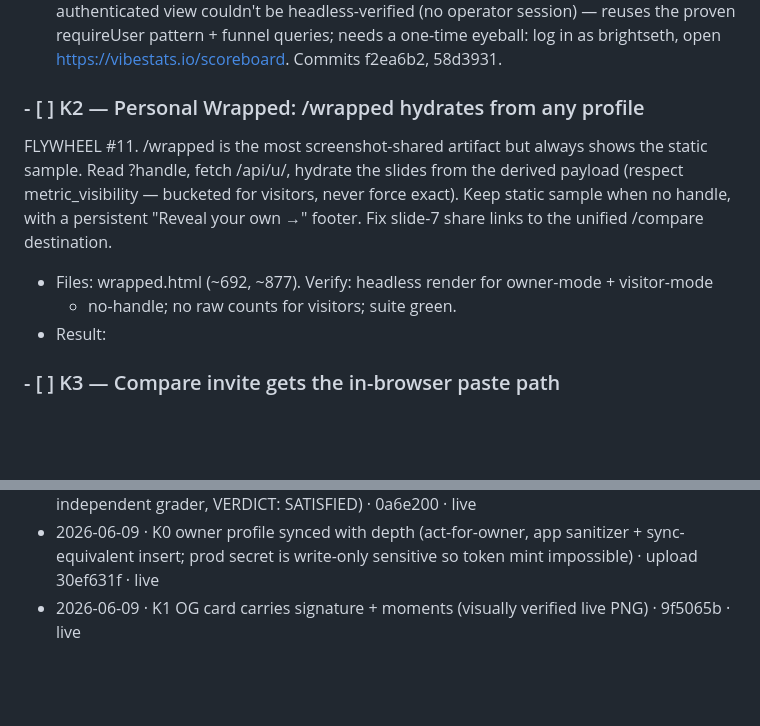
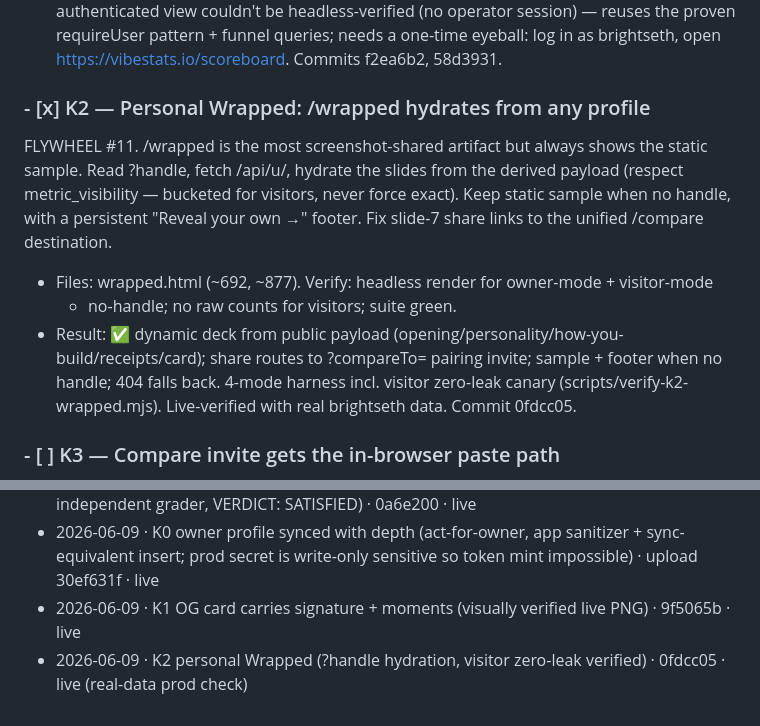
Before and after one commit to brightseth/vibestats, a Markdown page: docs/AUTONOMOUS-BACKLOG.md, 2 parts joined by grey strips. GitHub-like rendering; blank space fills up the shorter version.

Commit message:
docs(backlog): K2 done
Co-Authored-By: Claude Fable 5 <noreply@anthropic.com>

```diff
--- a/docs/AUTONOMOUS-BACKLOG.md
+++ b/docs/AUTONOMOUS-BACKLOG.md
@@ -61,7 +61,7 @@ sources. Reuse the existing `traffic:launch` query logic server-side.
   eyeball: log in as brightseth, open https://vibestats.io/scoreboard. Commits f2ea6b2, 58d3931.
 
 
-### - [ ] K2 — Personal Wrapped: /wrapped hydrates from any profile
+### - [x] K2 — Personal Wrapped: /wrapped hydrates from any profile
 FLYWHEEL #11. /wrapped is the most screenshot-shared artifact but always shows the static
 sample. Read ?handle, fetch /api/u/<handle>, hydrate the slides from the derived payload
 (respect metric_visibility — bucketed for visitors, never force exact). Keep static sample
@@ -69,7 +69,10 @@ when no handle, with a persistent "Reveal your own →" footer. Fix slide-7 shar
 the unified /compare destination.
 - Files: wrapped.html (~692, ~877). Verify: headless render for owner-mode + visitor-mode
   + no-handle; no raw counts for visitors; suite green.
-- Result:
+- Result: ✅ dynamic deck from public payload (opening/personality/how-you-build/receipts/card);
+  share routes to ?compareTo= pairing invite; sample + footer when no handle; 404 falls back.
+  4-mode harness incl. visitor zero-leak canary (scripts/verify-k2-wrapped.mjs). Live-verified
+  with real brightseth data. Commit 0fdcc05.
 
 ### - [ ] K3 — Compare invite gets the in-browser paste path
 FLYWHEEL #9. The compare invite (highest-intent share) still dead-ends visitors who have
@@ -107,3 +110,4 @@ anon 401), retiring the "needs human eyeball" note. Commit 0a6e200, live.
 - 2026-06-09 · G2a depth via browser claim + G3 owner-view machine-verified (rubric + independent grader, VERDICT: SATISFIED) · 0a6e200 · live
 - 2026-06-09 · K0 owner profile synced with depth (act-for-owner, app sanitizer + sync-equivalent insert; prod secret is write-only sensitive so token mint impossible) · upload 30ef631f · live
 - 2026-06-09 · K1 OG card carries signature + moments (visually verified live PNG) · 9f5065b · live
+- 2026-06-09 · K2 personal Wrapped (?handle hydration, visitor zero-leak verified) · 0fdcc05 · live (real-data prod check)
```
